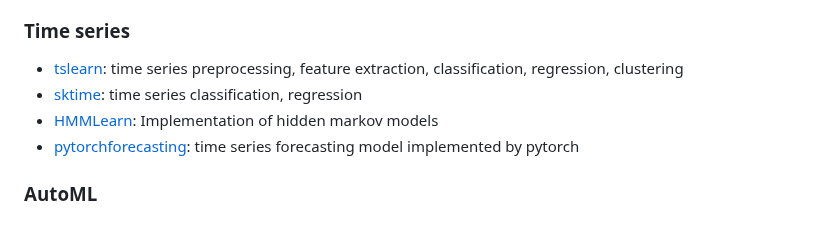
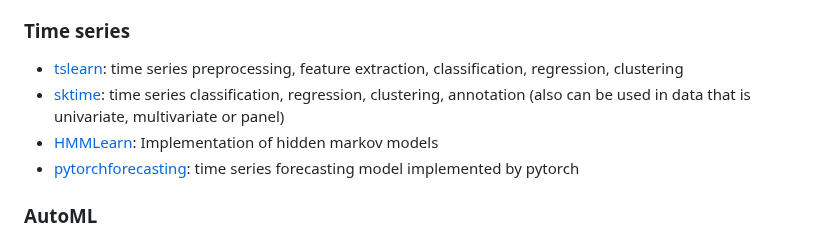
Before and after one commit to chung-kai-eng/ML-notes, a Markdown page: README.md, the part around the change. GitHub-like rendering.

```diff
--- a/README.md
+++ b/README.md
@@ -46,7 +46,7 @@ Machine Learning Note
 
 ### Time series
 - [tslearn](https://github.com/tslearn-team/tslearn): time series preprocessing, feature extraction, classification, regression, clustering
-- [sktime](https://github.com/alan-turing-institute/sktime): time series classification, regression
+- [sktime](https://github.com/alan-turing-institute/sktime): time series classification, regression, clustering, annotation (also can be used in data that is univariate, multivariate or panel)
 - [HMMLearn](https://github.com/hmmlearn/hmmlearn): Implementation of hidden markov models
 - [pytorchforecasting](https://pytorch-forecasting.readthedocs.io/en/stable/index.html): time series forecasting model implemented by pytorch
 
```
